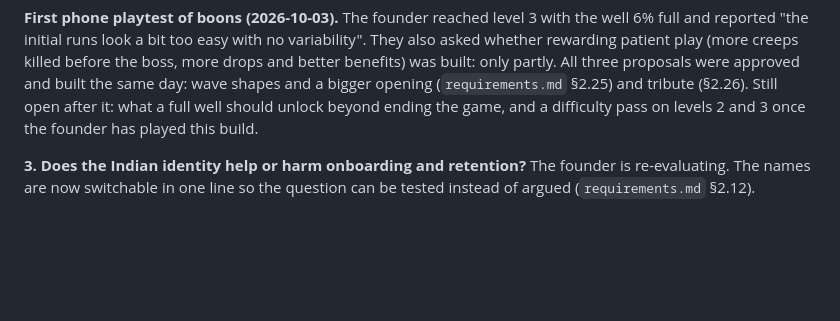
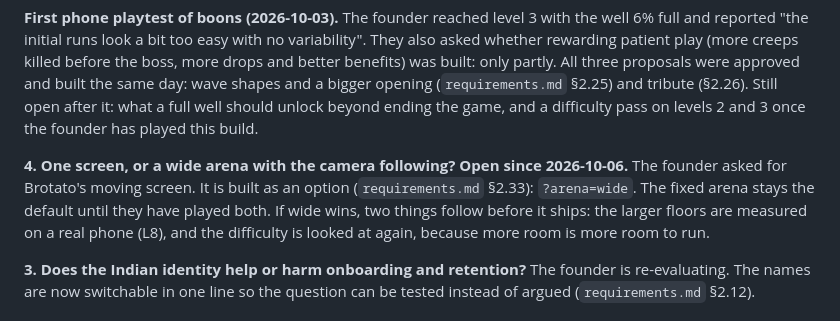
Before and after one commit to venugopal-jaquen/Tantra, a Markdown page: docs/design-document.md, the part around the change. GitHub-like rendering; blank space fills up the shorter version.

```diff
--- a/docs/design-document.md
+++ b/docs/design-document.md
@@ -124,6 +124,8 @@ Gold boons 13 to 16 go quiet while another kind of weapon is equipped and wake a
 Games for the founder to play first: Vampire Survivors and 10 Minutes Till Dawn (both free in a browser on itch.io), HoloCure (free download on itch.io), Brotato and Archero (free on phones). Each states its goal as a number on screen: survive 30 minutes, survive 10 minutes, survive 20 waves.
 
 **First phone playtest of boons (2026-10-03).** The founder reached level 3 with the well 6% full and reported "the initial runs look a bit too easy with no variability". They also asked whether rewarding patient play (more creeps killed before the boss, more drops and better benefits) was built: only partly. All three proposals were approved and built the same day: wave shapes and a bigger opening (`requirements.md` §2.25) and tribute (§2.26). Still open after it: what a full well should unlock beyond ending the game, and a difficulty pass on levels 2 and 3 once the founder has played this build.
+
+**4. One screen, or a wide arena with the camera following? Open since 2026-10-06.** The founder asked for Brotato's moving screen. It is built as an option (`requirements.md` §2.33): `?arena=wide`. The fixed arena stays the default until they have played both. If wide wins, two things follow before it ships: the larger floors are measured on a real phone (L8), and the difficulty is looked at again, because more room is more room to run.
 
 **3. Does the Indian identity help or harm onboarding and retention?** The founder is re-evaluating. The names are now switchable in one line so the question can be tested instead of argued (`requirements.md` §2.12).
 
```
Also changed, not shown: docs/requirements.md (+32 -1 lines).
